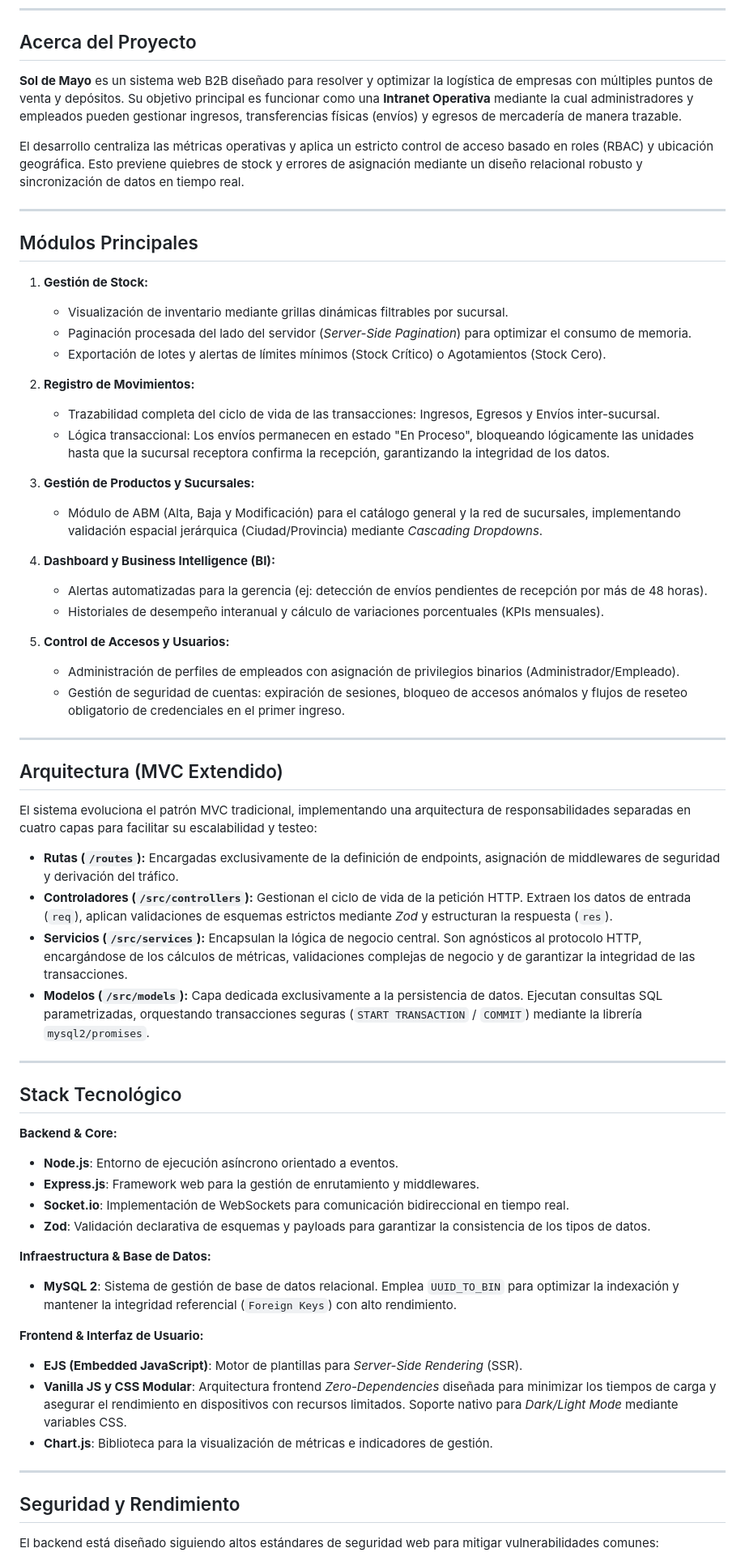
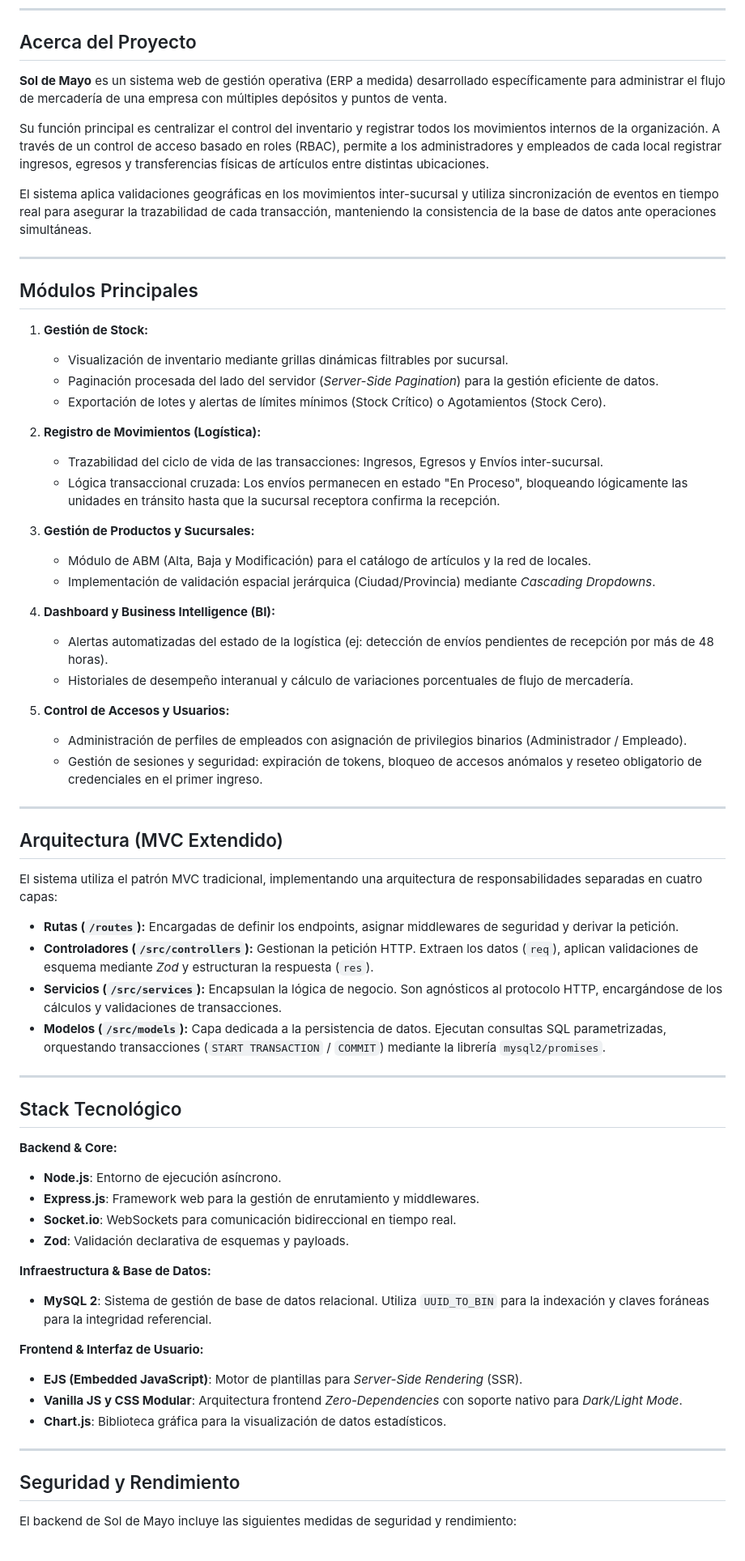
Before and after one commit to Agustinlez26/SDM-proyect, a Markdown page: README.md, the part around one of its changes. Shown at 81% size. Rendered like a GitHub page.

Commit message:
update text in README.md

```diff
--- a/README.md
+++ b/README.md
@@ -17,9 +19,11 @@ Plataforma integral y en tiempo real para la administración unificada de invent
 
 ## Acerca del Proyecto
 
-**Sol de Mayo** es un sistema web B2B diseñado para resolver y optimizar la logística de empresas con múltiples puntos de venta y depósitos. Su objetivo principal es funcionar como una **Intranet Operativa** mediante la cual administradores y empleados pueden gestionar ingresos, transferencias físicas (envíos) y egresos de mercadería de manera trazable.
+**Sol de Mayo** es un sistema web de gestión operativa (ERP a medida) desarrollado específicamente para administrar el flujo de mercadería de una empresa con múltiples depósitos y puntos de venta.
 
-El desarrollo centraliza las métricas operativas y aplica un estricto control de acceso basado en roles (RBAC) y ubicación geográfica. Esto previene quiebres de stock y errores de asignación mediante un diseño relacional robusto y sincronización de datos en tiempo real.
+Su función principal es centralizar el control del inventario y registrar todos los movimientos internos de la organización. A través de un control de acceso basado en roles (RBAC), permite a los administradores y empleados de cada local registrar ingresos, egresos y transferencias físicas de artículos entre distintas ubicaciones.
+
+El sistema aplica validaciones geográficas en los movimientos inter-sucursal y utiliza sincronización de eventos en tiempo real para asegurar la trazabilidad de cada transacción, manteniendo la consistencia de la base de datos ante operaciones simultáneas.
 
 ---
 
@@ -27,56 +31,57 @@ El desarrollo centraliza las métricas operativas y aplica un estricto control d
 
 1. **Gestión de Stock:**
    * Visualización de inventario mediante grillas dinámicas filtrables por sucursal.
-   * Paginación procesada del lado del servidor (*Server-Side Pagination*) para optimizar el consumo de memoria.
+   * Paginación procesada del lado del servidor (*Server-Side Pagination*) para la gestión eficiente de datos.
    * Exportación de lotes y alertas de límites mínimos (Stock Crítico) o Agotamientos (Stock Cero).
 
-2. **Registro de Movimientos:**
-   * Trazabilidad completa del ciclo de vida de las transacciones: Ingresos, Egresos y Envíos inter-sucursal.
-   * Lógica transaccional: Los envíos permanecen en estado "En Proceso", bloqueando lógicamente las unidades hasta que la sucursal receptora confirma la recepción, garantizando la integridad de los datos.
+2. **Registro de Movimientos (Logística):**
+   * Trazabilidad del ciclo de vida de las transacciones: Ingresos, Egresos y Envíos inter-sucursal.
+   * Lógica transaccional cruzada: Los envíos permanecen en estado "En Proceso", bloqueando lógicamente las unidades en tránsito hasta que la sucursal receptora confirma la recepción.
 
 3. **Gestión de Productos y Sucursales:**
-   * Módulo de ABM (Alta, Baja y Modificación) para el catálogo general y la red de sucursales, implementando validación espacial jerárquica (Ciudad/Provincia) mediante *Cascading Dropdowns*.
+   * Módulo de ABM (Alta, Baja y Modificación) para el catálogo de artículos y la red de locales.
+   * Implementación de validación espacial jerárquica (Ciudad/Provincia) mediante *Cascading Dropdowns*.
 
 4. **Dashboard y Business Intelligence (BI):**
-   * Alertas automatizadas para la gerencia (ej: detección de envíos pendientes de recepción por más de 48 horas).
-   * Historiales de desempeño interanual y cálculo de variaciones porcentuales (KPIs mensuales).
+   * Alertas automatizadas del estado de la logística (ej: detección de envíos pendientes de recepción por más de 48 horas).
+   * Historiales de desempeño interanual y cálculo de variaciones porcentuales de flujo de mercadería.
 
 5. **Control de Accesos y Usuarios:**
-   * Administración de perfiles de empleados con asignación de privilegios binarios (Administrador/Empleado).
-   * Gestión de seguridad de cuentas: expiración de sesiones, bloqueo de accesos anómalos y flujos de reseteo obligatorio de credenciales en el primer ingreso.
+   * Administración de perfiles de empleados con asignación de privilegios binarios (Administrador / Empleado).
+   * Gestión de sesiones y seguridad: expiración de tokens, bloqueo de accesos anómalos y reseteo obligatorio de credenciales en el primer ingreso.
 
 ---
 
 ## Arquitectura (MVC Extendido)
 
-El sistema evoluciona el patrón MVC tradicional, implementando una arquitectura de responsabilidades separadas en cuatro capas para facilitar su escalabilidad y testeo:
+El sistema utiliza el patrón MVC tradicional, implementando una arquitectura de responsabilidades separadas en cuatro capas:
 
-* **Rutas (`/routes`):** Encargadas exclusivamente de la definición de endpoints, asignación de middlewares de seguridad y derivación del tráfico.
-* **Controladores (`/src/controllers`):** Gestionan el ciclo de vida de la petición HTTP. Extraen los datos de entrada (`req`), aplican validaciones de esquemas estrictos mediante *Zod* y estructuran la respuesta (`res`).
-* **Servicios (`/src/services`):** Encapsulan la lógica de negocio central. Son agnósticos al protocolo HTTP, encargándose de los cálculos de métricas, validaciones complejas de negocio y de garantizar la integridad de las transacciones.
-* **Modelos (`/src/models`):** Capa dedicada exclusivamente a la persistencia de datos. Ejecutan consultas SQL parametrizadas, orquestando transacciones seguras (`START TRANSACTION` / `COMMIT`) mediante la librería `mysql2/promises`.
+* **Rutas (`/routes`):** Encargadas de definir los endpoints, asignar middlewares de seguridad y derivar la petición.
+* **Controladores (`/src/controllers`):** Gestionan la petición HTTP. Extraen los datos (`req`), aplican validaciones de esquema mediante *Zod* y estructuran la respuesta (`res`).
+* **Servicios (`/src/services`):** Encapsulan la lógica de negocio. Son agnósticos al protocolo HTTP, encargándose de los cálculos y validaciones de transacciones.
+* **Modelos (`/src/models`):** Capa dedicada a la persistencia de datos. Ejecutan consultas SQL parametrizadas, orquestando transacciones (`START TRANSACTION` / `COMMIT`) mediante la librería `mysql2/promises`.
 
 ---
 
 ## Stack Tecnológico
 
 **Backend & Core:**
-* **Node.js**: Entorno de ejecución asíncrono orientado a eventos.
+* **Node.js**: Entorno de ejecución asíncrono.
 * **Express.js**: Framework web para la gestión de enrutamiento y middlewares.
-* **Socket.io**: Implementación de WebSockets para comunicación bidireccional en tiempo real.
-* **Zod**: Validación declarativa de esquemas y payloads para garantizar la consistencia de los tipos de datos.
+* **Socket.io**: WebSockets para comunicación bidireccional en tiempo real.
+* **Zod**: Validación declarativa de esquemas y payloads.
 
 **Infraestructura & Base de Datos:**
-* **MySQL 2**: Sistema de gestión de base de datos relacional. Emplea `UUID_TO_BIN` para optimizar la indexación y mantener la integridad referencial (`Foreign Keys`) con alto rendimiento.
+* **MySQL 2**: Sistema de gestión de base de datos relacional. Utiliza `UUID_TO_BIN` para la indexación y claves foráneas para la integridad referencial.
 
 **Frontend & Interfaz de Usuario:**
 * **EJS (Embedded JavaScript)**: Motor de plantillas para *Server-Side Rendering* (SSR).
-* **Vanilla JS y CSS Modular**: Arquitectura frontend *Zero-Dependencies* diseñada para minimizar los tiempos de carga y asegurar el rendimiento en dispositivos con recursos limitados. Soporte nativo para *Dark/Light Mode* mediante variables CSS.
-* **Chart.js**: Biblioteca para la visualización de métricas e indicadores de gestión.
+* **Vanilla JS y CSS Modular**: Arquitectura frontend *Zero-Dependencies* con soporte nativo para *Dark/Light Mode*.
+* **Chart.js**: Biblioteca gráfica para la visualización de datos estadísticos.
 
 ---
 
 ## Seguridad y Rendimiento
 
-El backend está diseñado siguiendo altos estándares de seguridad web para mitigar vulnerabilidades comunes:
+El backend de Sol de Mayo incluye las siguientes medidas de seguridad y rendimiento:
 
```
Also changed, not shown: other parts of README.md (+8 -7 lines).
